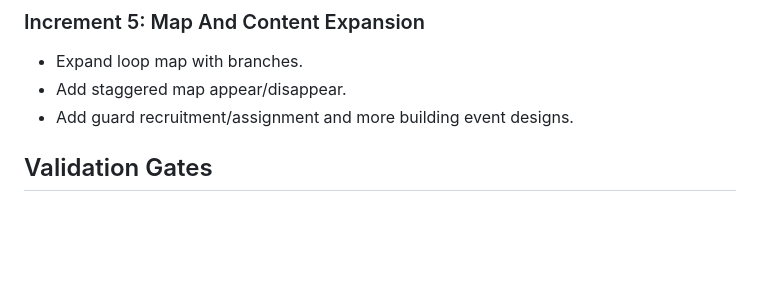
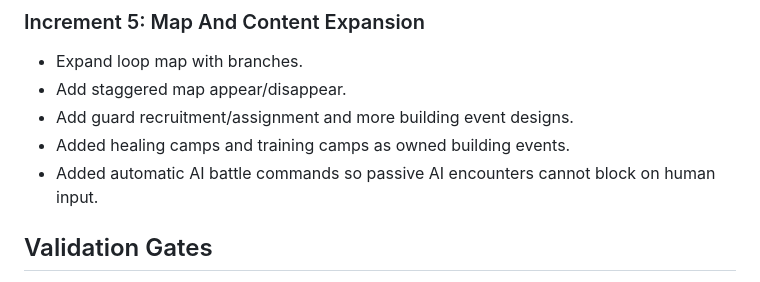
Before and after one commit to onovich/DiceAndCamps, a Markdown page: docs/implementation-roadmap.md, the part around the change. GitHub-like rendering; blank space fills up the shorter version.

```diff
--- a/docs/implementation-roadmap.md
+++ b/docs/implementation-roadmap.md
@@ -70,6 +70,8 @@ This roadmap tracks the requested gameplay goals without dropping scope. Work sh
 - Expand loop map with branches.
 - Add staggered map appear/disappear.
 - Add guard recruitment/assignment and more building event designs.
+- Added healing camps and training camps as owned building events.
+- Added automatic AI battle commands so passive AI encounters cannot block on human input.
 
 ## Validation Gates
 
```
Also changed, not shown: README.md (+3 -3 lines).
